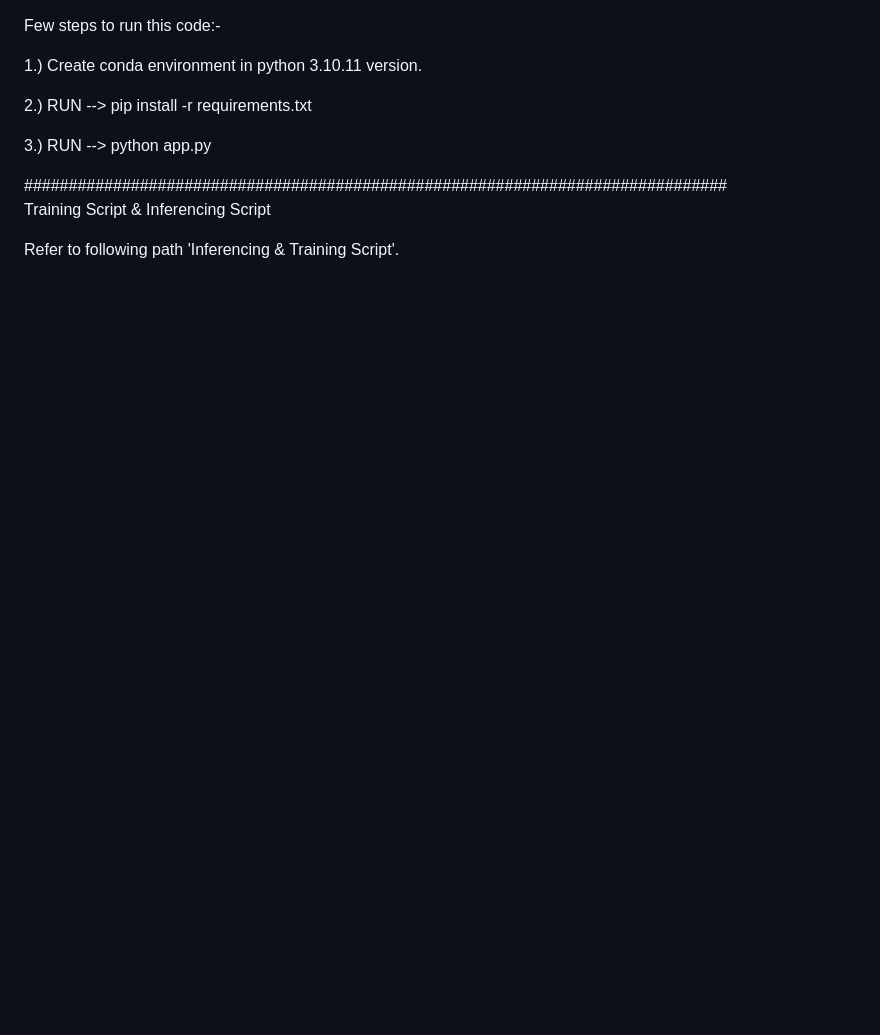
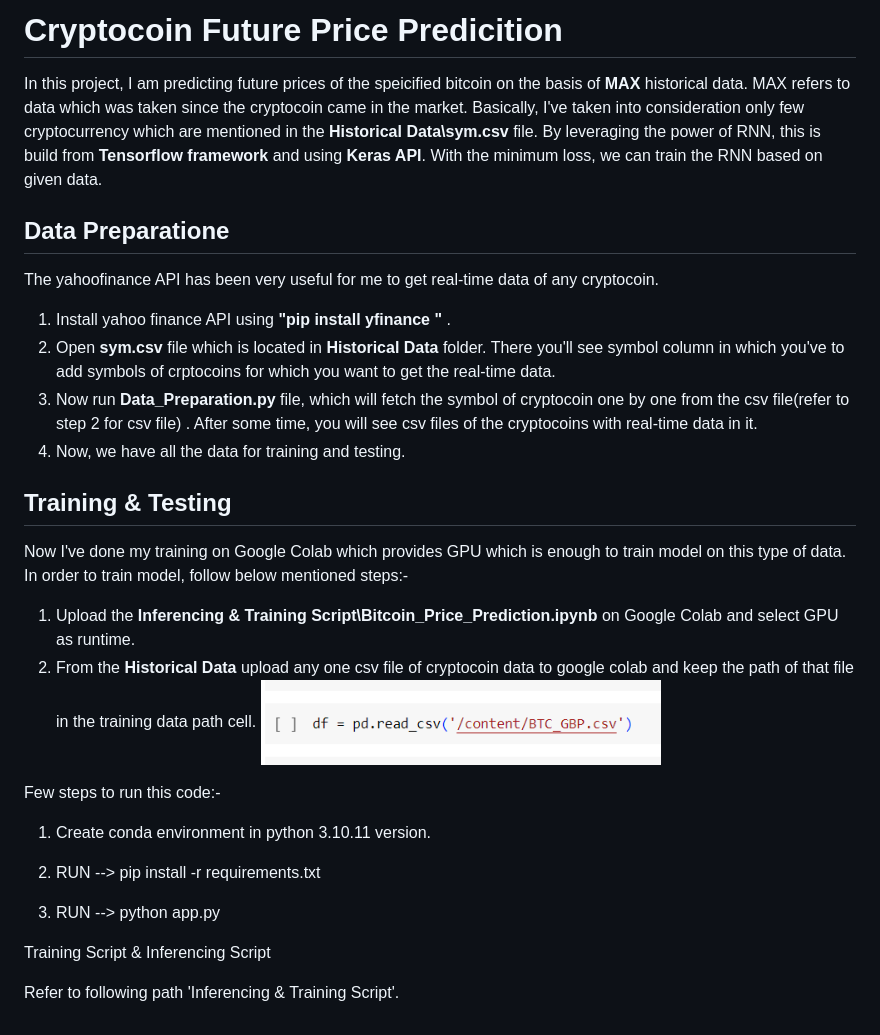
Before and after one commit to kenil22/Cryptocoin_Future_Price_Prediciton, a Markdown page: Readme.md, the part around the change. GitHub-like rendering; pictures changed too: Training_Path.PNG (added); blank space fills up the shorter version.

```diff
--- a/Readme.md
+++ b/Readme.md
@@ -1,12 +1,34 @@
+# Cryptocoin Future Price Predicition
+In this project, I am predicting future prices of the speicified bitcoin on the basis of **MAX** historical data. MAX refers to data which was taken since the cryptocoin came in the market. Basically, I've taken into consideration only few cryptocurrency which are mentioned in the  **Historical Data\sym.csv** file. By leveraging the power of RNN, this is build from **Tensorflow framework** and using **Keras API**. With the minimum loss, we can train the RNN based on given data.
+
+## Data Preparatione
+The yahoofinance API has been very useful for me to get real-time data of any cryptocoin.
+1. Install yahoo finance API using **"pip install yfinance
+"** .
+2. Open **sym.csv** file which is located in **Historical Data** folder. There you'll see symbol column in which you've to add symbols of crptocoins for which you want to get the real-time data.
+3. Now run **Data_Preparation.py** file, which will fetch the symbol of cryptocoin one by one from the csv file(refer to step 2 for csv file) . After some time, you will see csv files of the cryptocoins with real-time data in it.
+4. Now, we have all the data for training and testing.
+
+## Training & Testing
+
+Now I've done my training on Google Colab which provides GPU which is enough to train model on this type of data. In order to train model, follow below mentioned steps:-
+1. Upload the **Inferencing & Training Script\Bitcoin_Price_Prediction.ipynb** on Google Colab and select GPU as runtime.
+2. From the **Historical Data** upload any one csv file of cryptocoin data to google colab and keep the path of that file in the training data path cell.  <img width="400" alt="Sample image of output" src="Training_Path.PNG" />
+
+
+
+
+
+
 Few steps to run this code:-
 
-1.) Create conda environment in python 3.10.11 version.
+1. Create conda environment in python 3.10.11 version.
 
-2.) RUN --> pip install -r requirements.txt
+2. RUN --> pip install -r requirements.txt
 
-3.) RUN --> python app.py
+3. RUN --> python app.py
 
-###############################################################################
+
 Training Script & Inferencing Script
 
 Refer to following path 'Inferencing & Training Script'.
```
Also changed, not shown: 3 other files.
